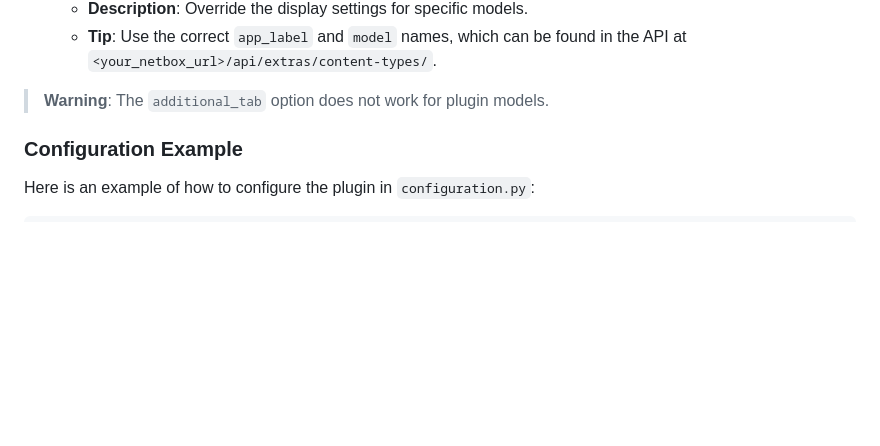
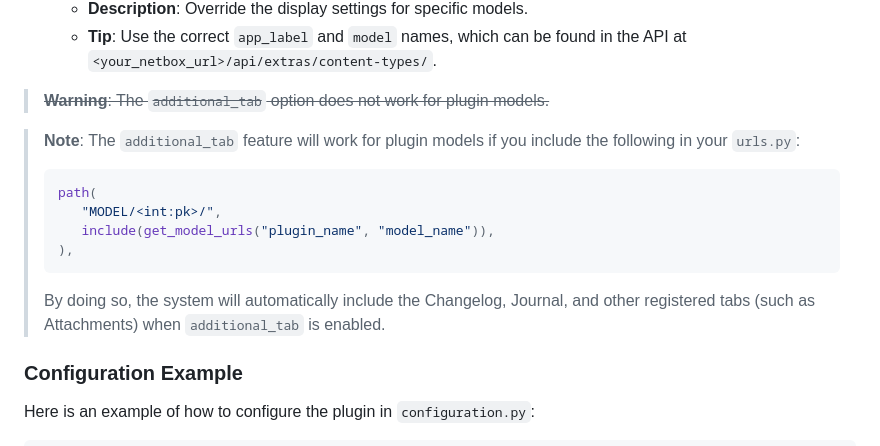
Before and after one commit to Kani999/netbox-attachments, a Markdown page: README.md, the part around the change. Drawn GitHub-style; blank space fills up the shorter version.

Commit message:
Update README.md - Enables additional_tab in Plugins

````diff
--- a/README.md
+++ b/README.md
@@ -80,7 +80,17 @@ The plugin can be customized using the following configuration options:
   - **Description**: Override the display settings for specific models.
   - **Tip**: Use the correct `app_label` and `model` names, which can be found in the API at `<your_netbox_url>/api/extras/content-types/`.
 
-> **Warning**: The `additional_tab` option does not work for plugin models.
+> ~~**Warning**: The `additional_tab` option does not work for plugin models.~~
+
+> **Note**: The `additional_tab` feature will work for plugin models if you include the following in your `urls.py`:
+>```python
+>path(
+>    "MODEL/<int:pk>/",
+>    include(get_model_urls("plugin_name", "model_name")),
+>),
+>```
+> By doing so, the system will automatically include the Changelog, Journal, and other registered tabs (such as Attachments) when `additional_tab` is enabled.
+
 
 ### Configuration Example
 
````
